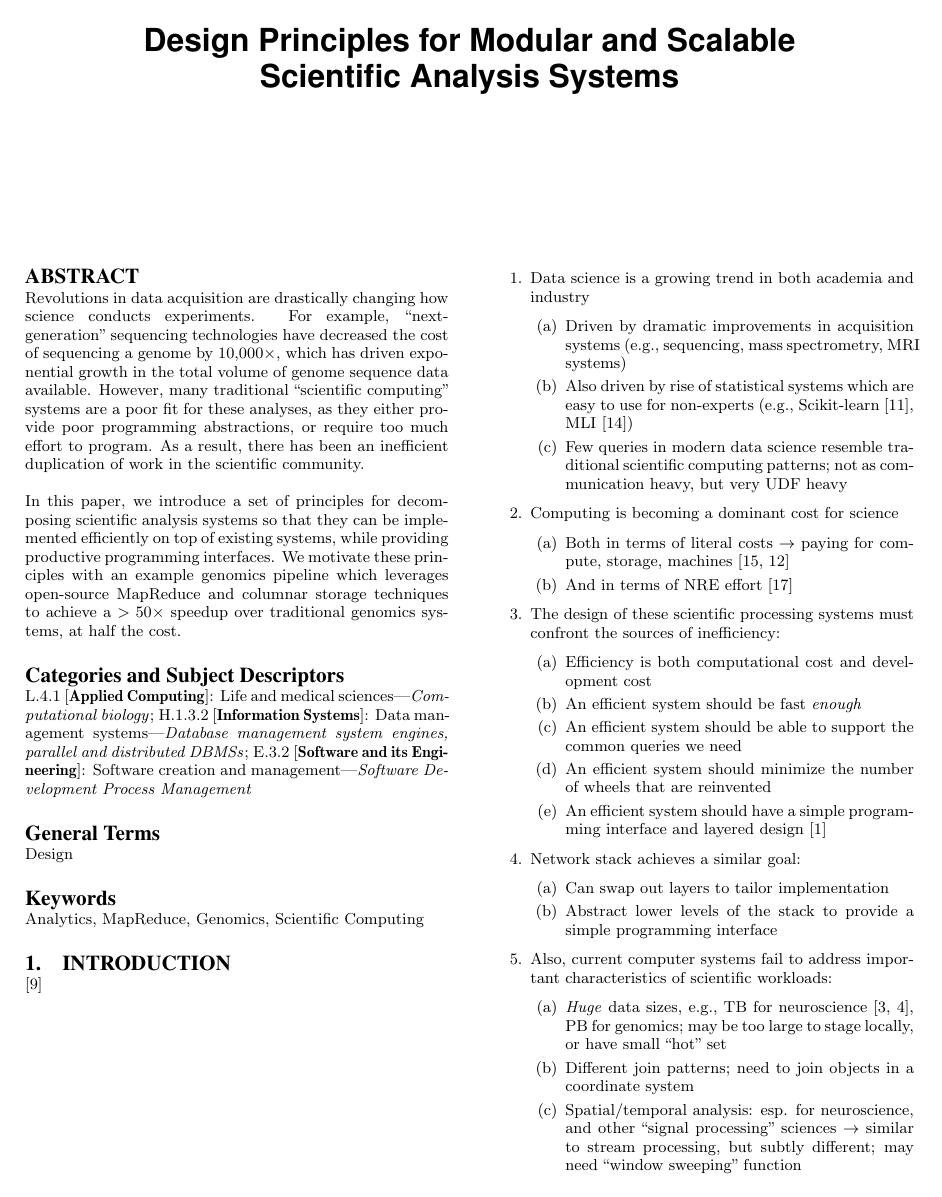
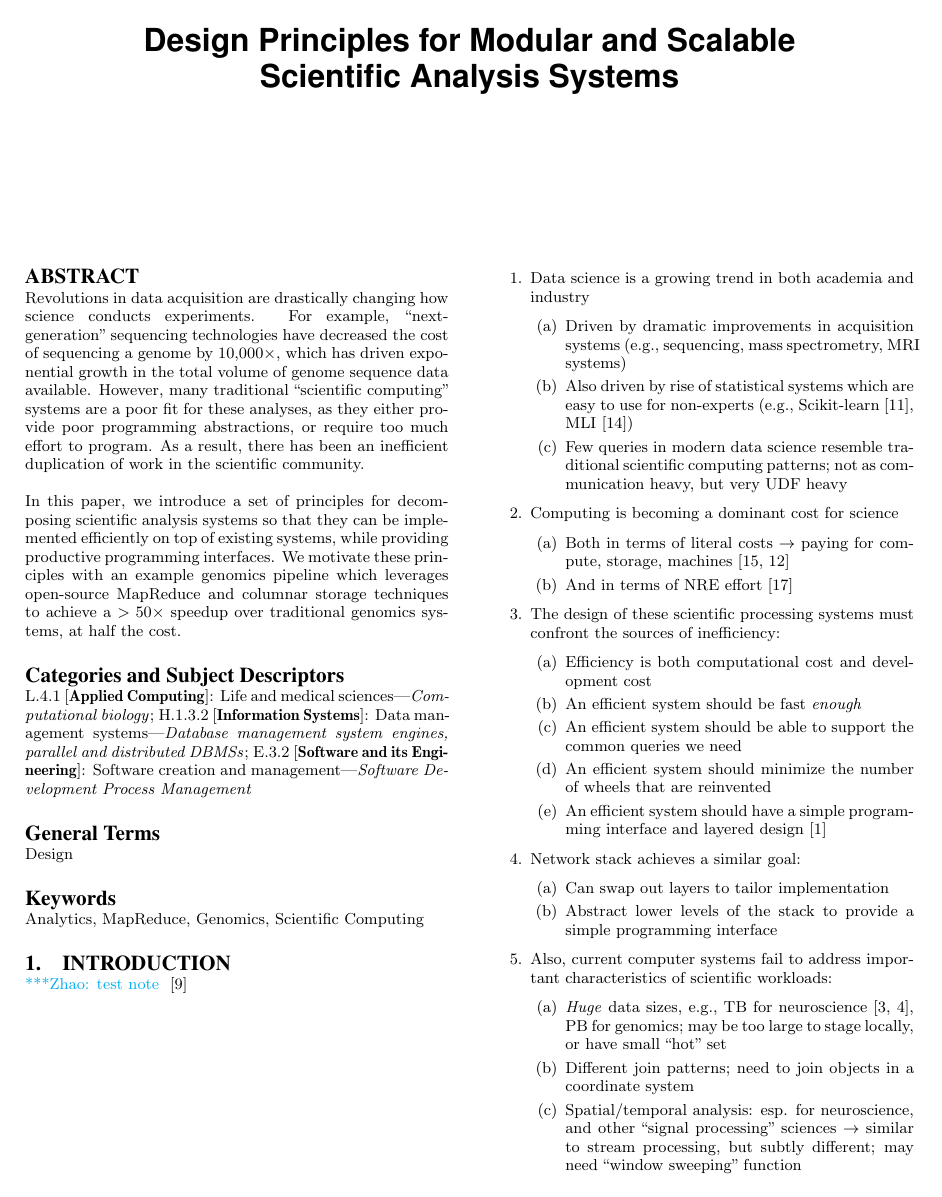
Before and after one commit to fnothaft/docs, a LaTeX paper (adam/sigmod-15/adam.tex): page 1 of 4. Compiled offline with pdfLaTeX.

Commit message:
adding comments command

```diff
--- a/adam/sigmod-15/adam.tex
+++ b/adam/sigmod-15/adam.tex
@@ -27,6 +27,18 @@
 % For tracking purposes - this is V3.1SP - APRIL 2009
 
 \documentclass{acm_proc_article-sp}
+
+\usepackage{xcolor}
+\newif\ifdraft
+\drafttrue
+%\draftfalse
+\ifdraft
+\newcommand{\zhaonote}[1]{{\textcolor{cyan}{ ***Zhao: #1 }}}
+\newcommand{\note}[1]{ {\textcolor{red}{\bf #1 }}}
+\else
+\newcommand{\zhaonote}[1]{}
+\newcommand{\note}[1]{}
+\fi
 
 \begin{document}
 
@@ -110,7 +122,7 @@ Development Process Management]
 
 \section{Introduction}
 \label{sec:introduction}
-
+\zhaonote{test note}
 \cite{massie13}
 
 \begin{enumerate}
```
